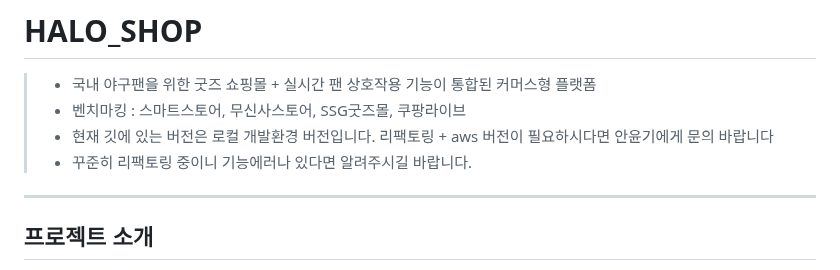
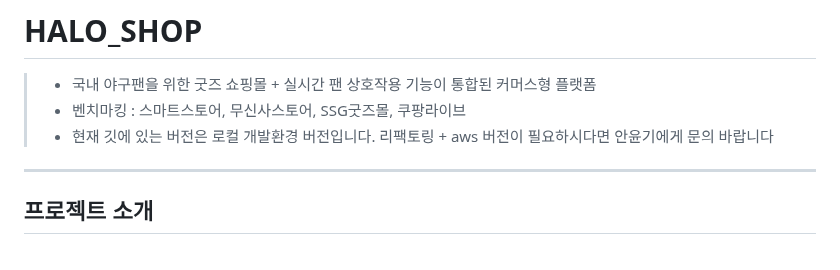
Before and after one commit to joyulbi/HALO_SHOP, a Markdown page: README.md, the part around the change. GitHub-like rendering.

```diff
--- a/README.md
+++ b/README.md
@@ -2,7 +2,6 @@
 > - 국내 야구팬을 위한 굿즈 쇼핑몰 + 실시간 팬 상호작용 기능이 통합된 커머스형 플랫폼
 > - 벤치마킹 : 스마트스토어, 무신사스토어, SSG굿즈몰, 쿠팡라이브
 > - 현재 깃에 있는 버전은 로컬 개발환경 버전입니다. 리팩토링 + aws 버전이 필요하시다면 안윤기에게 문의 바랍니다
-> - 꾸준히 리팩토링 중이니 기능에러나 있다면 알려주시길 바랍니다.
 
 ---
 
```
